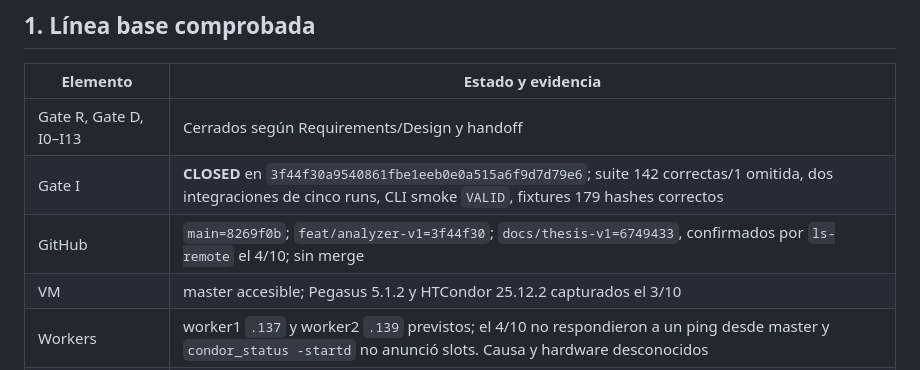
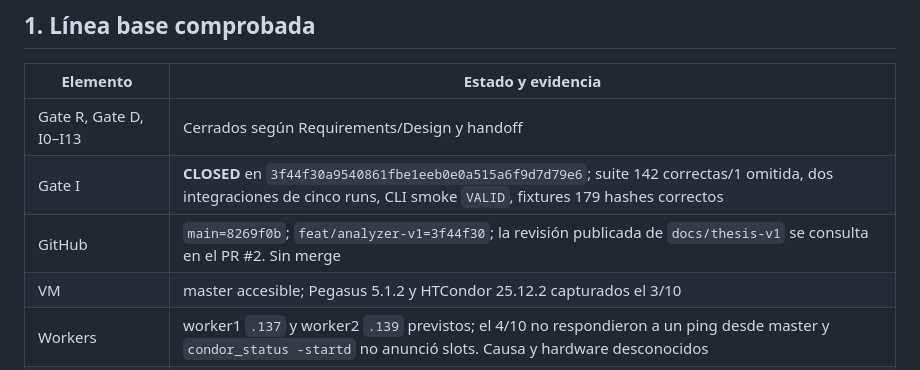
Before and after one commit to IngSeb0/pegasus_movement_analyzer_v05, a Markdown page: docs/thesis/PLAN_INTEGRAL_CONTINUIDAD_20261004.md, the part around the change. Drawn GitHub-style.

Commit message:
docs: point continuity plan to live review refs

```diff
--- a/docs/thesis/PLAN_INTEGRAL_CONTINUIDAD_20261004.md
+++ b/docs/thesis/PLAN_INTEGRAL_CONTINUIDAD_20261004.md
@@ -8,7 +8,7 @@
 |---|---|
 | Gate R, Gate D, I0–I13 | Cerrados según Requirements/Design y handoff |
 | Gate I | **CLOSED** en `3f44f30a9540861fbe1eeb0e0a515a6f9d7d79e6`; suite 142 correctas/1 omitida, dos integraciones de cinco runs, CLI smoke `VALID`, fixtures 179 hashes correctos |
-| GitHub | `main=8269f0b`; `feat/analyzer-v1=3f44f30`; `docs/thesis-v1=6749433`, confirmados por `ls-remote` el 4/10; sin merge |
+| GitHub | `main=8269f0b`; `feat/analyzer-v1=3f44f30`; la revisión publicada de `docs/thesis-v1` se consulta en el PR #2. Sin merge |
 | VM | master accesible; Pegasus 5.1.2 y HTCondor 25.12.2 capturados el 3/10 |
 | Workers | worker1 `.137` y worker2 `.139` previstos; el 4/10 no respondieron a un ping desde master y `condor_status -startd` no anunció slots. Causa y hardware desconocidos |
 | Documentos | Capítulos 1–6 redactados como borradores; Capítulo 5 `.tex` editado en sitio, 5.1–5.12; editor LaTeX no logra compilar por entorno |
```
Also changed, not shown: docs/thesis/CODEX_CONTEXT.md (+1 -1 lines).
